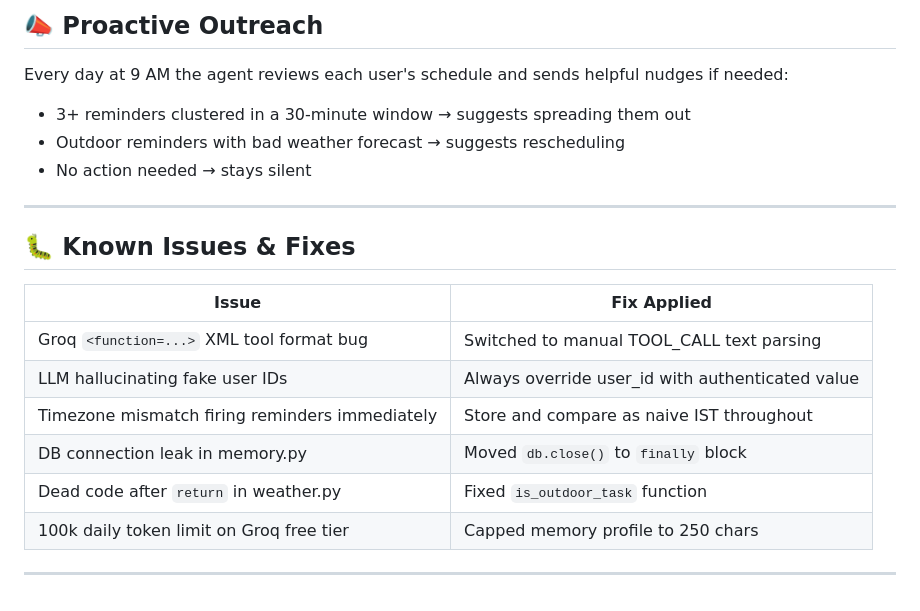
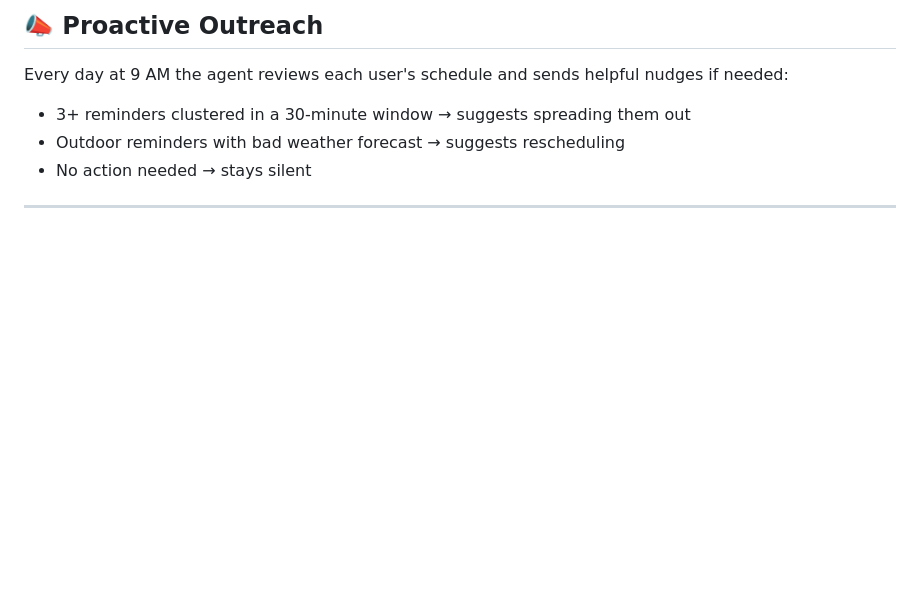
Before and after one commit to KrishaPanwala/ai_task_agent, a Markdown page: README.md, the part around the change. Drawn GitHub-style; blank space fills up the shorter version.

```diff
--- a/README.md
+++ b/README.md
@@ -261,16 +261,3 @@ Every day at 9 AM the agent reviews each user's schedule and sends helpful nudge
 - No action needed → stays silent
 
 ---
-
-## 🐛 Known Issues & Fixes
-
-| Issue | Fix Applied |
-|---|---|
-| Groq `<function=...>` XML tool format bug | Switched to manual TOOL_CALL text parsing |
-| LLM hallucinating fake user IDs | Always override user_id with authenticated value |
-| Timezone mismatch firing reminders immediately | Store and compare as naive IST throughout |
-| DB connection leak in memory.py | Moved `db.close()` to `finally` block |
-| Dead code after `return` in weather.py | Fixed `is_outdoor_task` function |
-| 100k daily token limit on Groq free tier | Capped memory profile to 250 chars |
-
----
```
